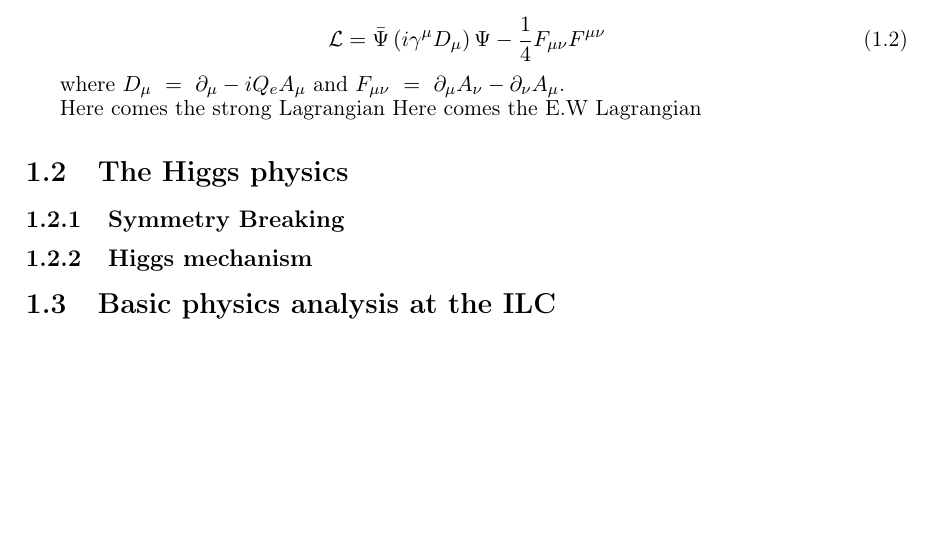
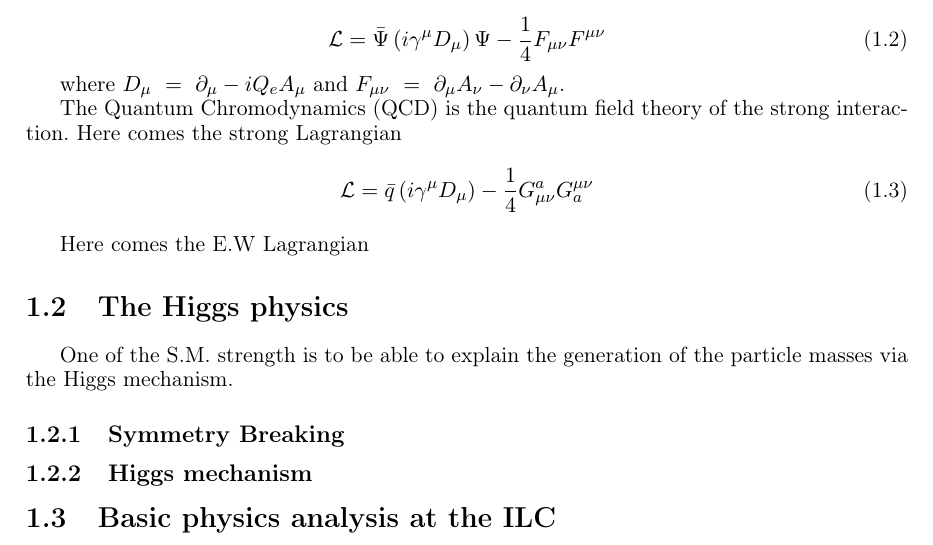
Before and after one commit to benjaminboitrelle/Thesis_overleaf, a LaTeX thesis (thesis_main.tex, which reads SM.tex): part of page 7 of 21, cut so that both start at the same text, the shorter picture padded with empty space. Compiled offline with pdfLaTeX.

Commit message:
strong lagrangian ?

```diff
--- a/SM.tex
+++ b/SM.tex
@@ -122,11 +122,19 @@
 	where $D_\mu \ = \ \partial_\mu - i Q_e A_\mu$ and $F_{\mu \nu} \ = \ \partial_\mu A_\nu - \partial_\nu A_\mu$.
 
 
+    The Quantum Chromodynamics (QCD) is the quantum field theory of the strong interaction.
+    Here comes the strong Lagrangian
+    \begin{equation}
+    	\mathcal{L} = \bar{q} \left(i \gamma^\mu D_\mu \right) - \frac{1}{4} G_{\mu \nu}^{a} G_{a}^{\mu \nu}
+    \end{equation}
 
-    Here comes the strong Lagrangian
+
     Here comes the E.W Lagrangian
 
+
   \section{The Higgs physics}
+
+	One of the S.M. strength is to be able to explain the generation of the particle masses via the Higgs mechanism.
 
     \subsection{Symmetry Breaking}
 
```
